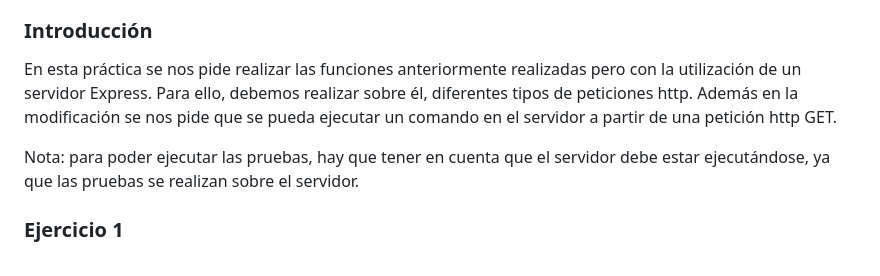
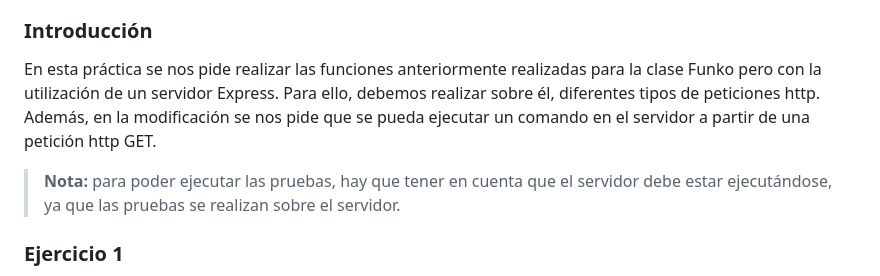
Before and after one commit to ULL-ESIT-INF-DSI-2223/ull-esit-inf-dsi-22-23-prct11-http-express-funko-app-facu2002, a Markdown page: README.md, the part around the change. Rendered like a GitHub page.

Commit message:
Correción del informe

```diff
--- a/README.md
+++ b/README.md
@@ -25,9 +25,9 @@
 
 ### Introducción
 
-En esta práctica se nos pide realizar las funciones anteriormente realizadas pero con la utilización de un servidor Express. Para ello, debemos realizar sobre él, diferentes tipos de peticiones http. Además en la modificación se nos pide que se pueda ejecutar un comando en el servidor a partir de una petición http GET.
+En esta práctica se nos pide realizar las funciones anteriormente realizadas para la clase Funko pero con la utilización de un servidor Express. Para ello, debemos realizar sobre él, diferentes tipos de peticiones http. Además, en la modificación se nos pide que se pueda ejecutar un comando en el servidor a partir de una petición http GET.
 
-Nota: para poder ejecutar las pruebas, hay que tener en cuenta que el servidor debe estar ejecutándose, ya que las pruebas se realizan sobre el servidor.
+> **Nota:** para poder ejecutar las pruebas, hay que tener en cuenta que el servidor debe estar ejecutándose, ya que las pruebas se realizan sobre el servidor.
 
 
 ### Ejercicio 1
```
